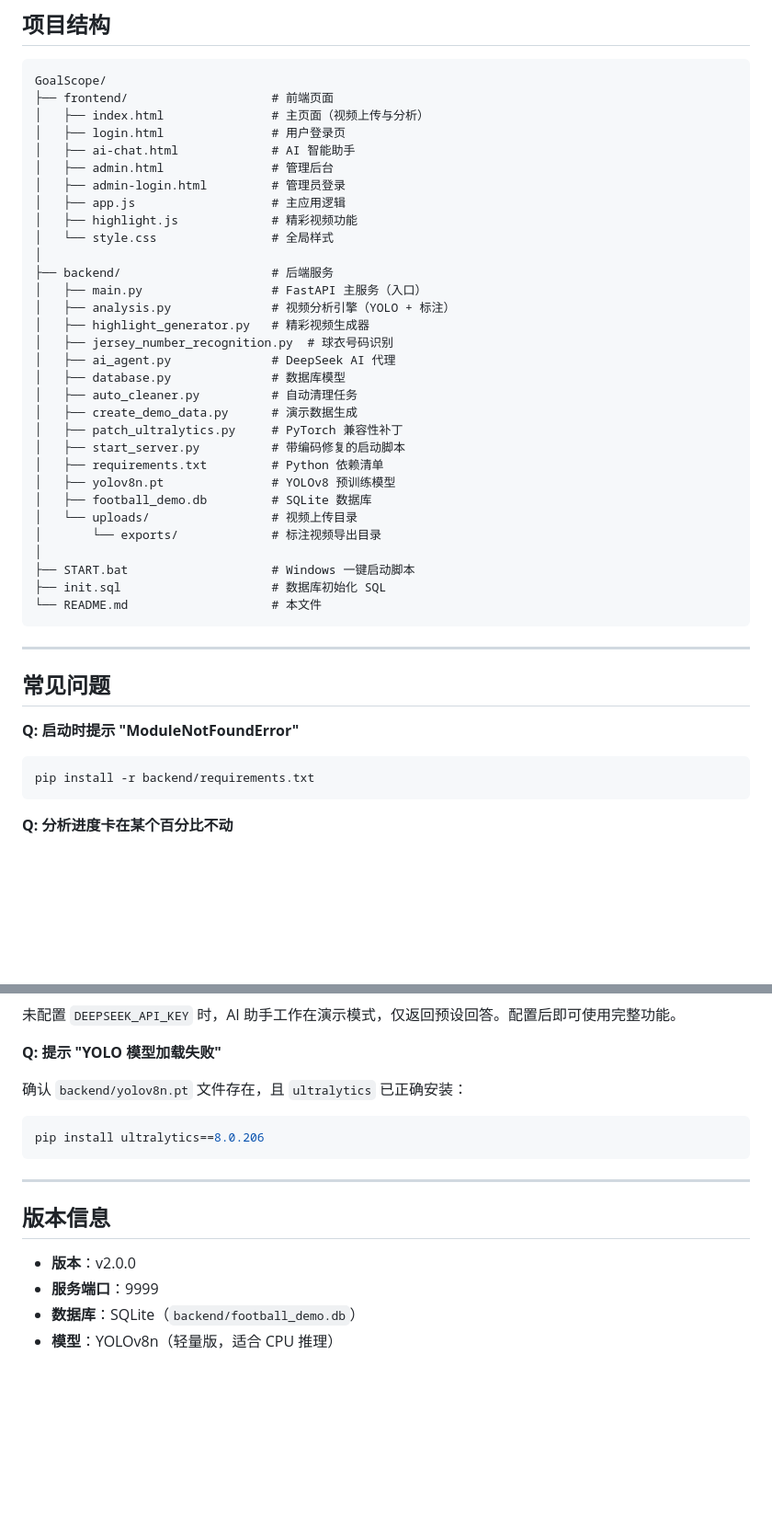
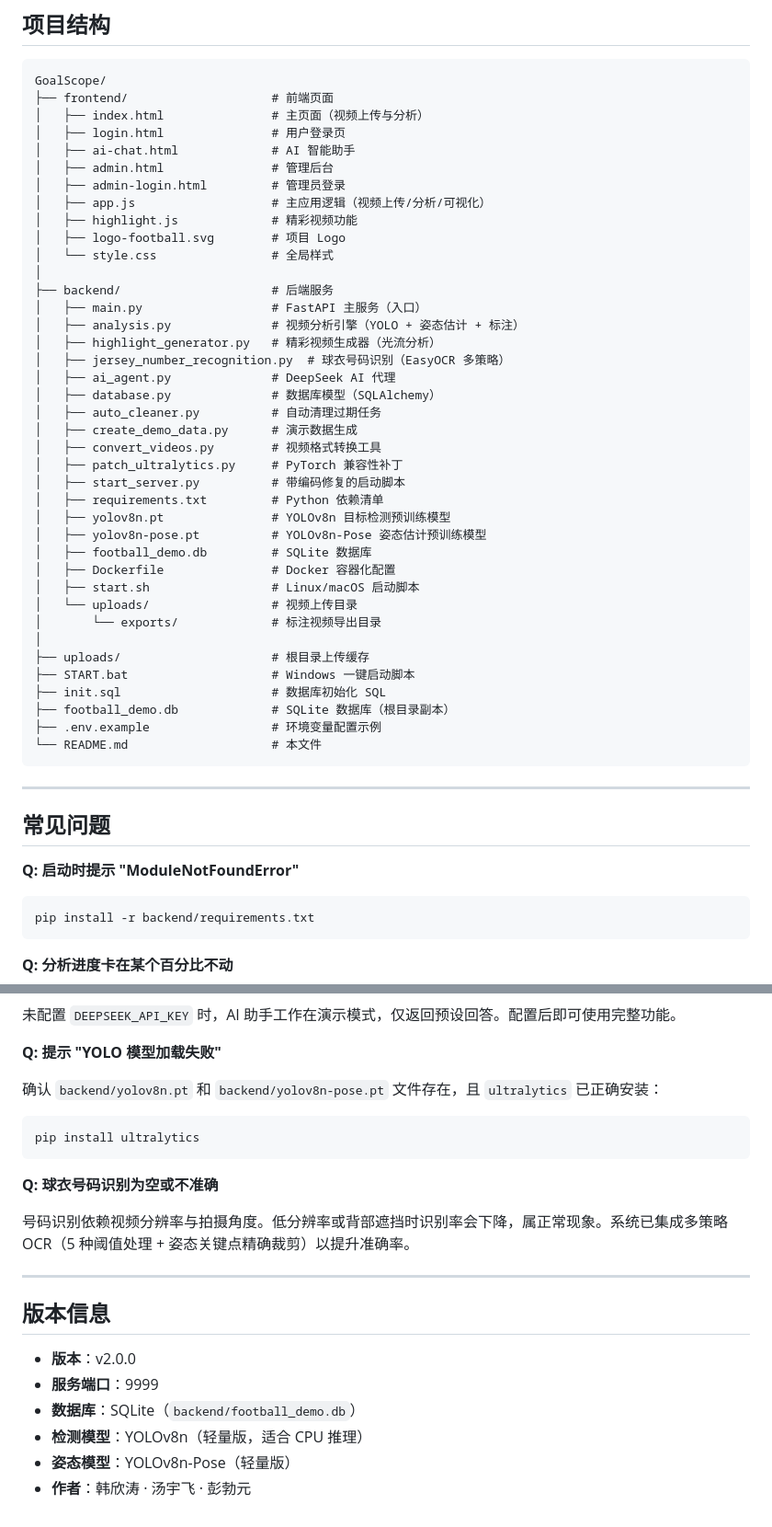
Before and after one commit to EVANDRAUGHT/football-game, a Markdown page: README.md, 2 parts joined by grey strips. Shown at 92% size. Drawn GitHub-style; blank space fills up the shorter version.

````diff
--- a/README.md
+++ b/README.md
@@ -173,29 +218,37 @@ GoalScope/
 │   ├── ai-chat.html             # AI 智能助手
 │   ├── admin.html               # 管理后台
 │   ├── admin-login.html         # 管理员登录
-│   ├── app.js                   # 主应用逻辑
+│   ├── app.js                   # 主应用逻辑（视频上传/分析/可视化）
 │   ├── highlight.js             # 精彩视频功能
+│   ├── logo-football.svg        # 项目 Logo
 │   └── style.css                # 全局样式
 │
 ├── backend/                     # 后端服务
 │   ├── main.py                  # FastAPI 主服务（入口）
-│   ├── analysis.py              # 视频分析引擎（YOLO + 标注）
-│   ├── highlight_generator.py   # 精彩视频生成器
-│   ├── jersey_number_recognition.py  # 球衣号码识别
+│   ├── analysis.py              # 视频分析引擎（YOLO + 姿态估计 + 标注）
+│   ├── highlight_generator.py   # 精彩视频生成器（光流分析）
+│   ├── jersey_number_recognition.py  # 球衣号码识别（EasyOCR 多策略）
 │   ├── ai_agent.py              # DeepSeek AI 代理
-│   ├── database.py              # 数据库模型
-│   ├── auto_cleaner.py          # 自动清理任务
+│   ├── database.py              # 数据库模型（SQLAlchemy）
+│   ├── auto_cleaner.py          # 自动清理过期任务
 │   ├── create_demo_data.py      # 演示数据生成
+│   ├── convert_videos.py        # 视频格式转换工具
 │   ├── patch_ultralytics.py     # PyTorch 兼容性补丁
 │   ├── start_server.py          # 带编码修复的启动脚本
 │   ├── requirements.txt         # Python 依赖清单
-│   ├── yolov8n.pt               # YOLOv8 预训练模型
+│   ├── yolov8n.pt               # YOLOv8n 目标检测预训练模型
+│   ├── yolov8n-pose.pt          # YOLOv8n-Pose 姿态估计预训练模型
 │   ├── football_demo.db         # SQLite 数据库
+│   ├── Dockerfile               # Docker 容器化配置
+│   ├── start.sh                 # Linux/macOS 启动脚本
 │   └── uploads/                 # 视频上传目录
 │       └── exports/             # 标注视频导出目录
 │
+├── uploads/                     # 根目录上传缓存
 ├── START.bat                    # Windows 一键启动脚本
 ├── init.sql                     # 数据库初始化 SQL
+├── football_demo.db             # SQLite 数据库（根目录副本）
+├── .env.example                 # 环境变量配置示例
 └── README.md                    # 本文件
 ```
 
@@ -204,6 +257,7 @@ GoalScope/
 ## 常见问题
 
 **Q: 启动时提示 "ModuleNotFoundError"**
+
 ```bash
 pip install -r backend/requirements.txt
 ```
@@ -222,10 +276,15 @@ pip install -r backend/requirements.txt
 
 **Q: 提示 "YOLO 模型加载失败"**
 
-确认 `backend/yolov8n.pt` 文件存在，且 `ultralytics` 已正确安装：
+确认 `backend/yolov8n.pt` 和 `backend/yolov8n-pose.pt` 文件存在，且 `ultralytics` 已正确安装：
+
 ```bash
-pip install ultralytics==8.0.206
+pip install ultralytics
 ```
+
+**Q: 球衣号码识别为空或不准确**
+
+号码识别依赖视频分辨率与拍摄角度。低分辨率或背部遮挡时识别率会下降，属正常现象。系统已集成多策略 OCR（5 种阈值处理 + 姿态关键点精确裁剪）以提升准确率。
 
 ---
 
@@ -234,4 +293,6 @@ pip install ultralytics==8.0.206
 - **版本**：v2.0.0
 - **服务端口**：9999
 - **数据库**：SQLite（`backend/football_demo.db`）
-- **模型**：YOLOv8n（轻量版，适合 CPU 推理）
+- **检测模型**：YOLOv8n（轻量版，适合 CPU 推理）
+- **姿态模型**：YOLOv8n-Pose（轻量版）
+- **作者**：韩欣涛 · 汤宇飞 · 彭勃元
````
Also changed, not shown: other parts of README.md (+80 -35 lines).
